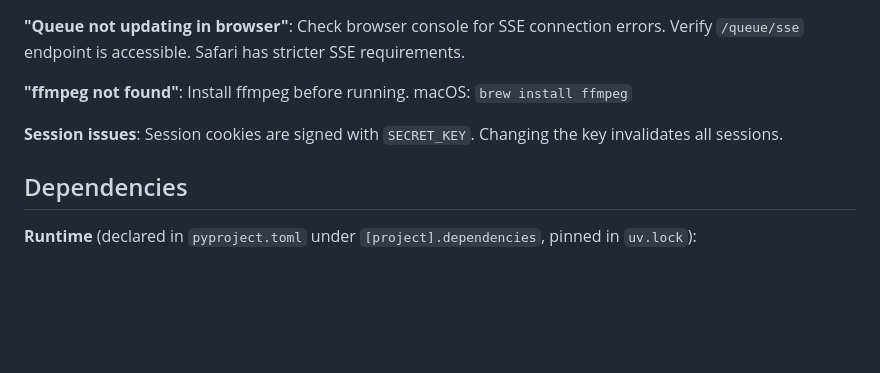
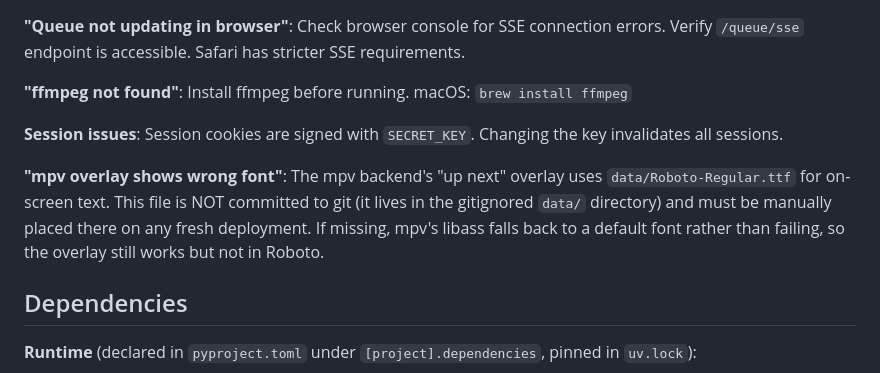
Before and after one commit to gbmerrall/karaoke-jukebox, a Markdown page: CLAUDE.md, the part around the change. GitHub-like rendering; blank space fills up the shorter version.

Commit message:
docs: document that the mpv overlay's Roboto font must be manually provisioned

```diff
--- a/CLAUDE.md
+++ b/CLAUDE.md
@@ -337,6 +337,8 @@ Auto-appends "karaoke" to search queries. Uses YouTube Data API v3 with:
 
 **Session issues**: Session cookies are signed with `SECRET_KEY`. Changing the key invalidates all sessions.
 
+**"mpv overlay shows wrong font"**: The mpv backend's "up next" overlay uses `data/Roboto-Regular.ttf` for on-screen text. This file is NOT committed to git (it lives in the gitignored `data/` directory) and must be manually placed there on any fresh deployment. If missing, mpv's libass falls back to a default font rather than failing, so the overlay still works but not in Roboto.
+
 ## Dependencies
 
 **Runtime** (declared in `pyproject.toml` under `[project].dependencies`, pinned in `uv.lock`):
```
